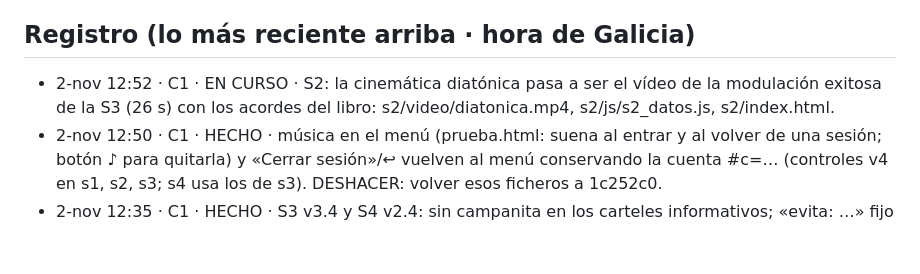
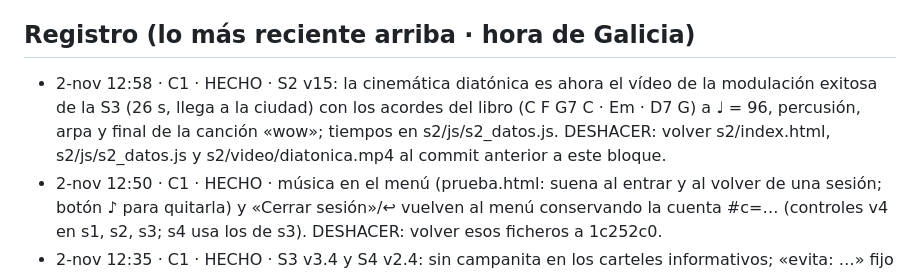
Before and after one commit to iagonaron/modulacion, a Markdown page: _COORDINACION-IA.md, the part around the change. Drawn GitHub-style; blank space fills up the shorter version.

Commit message:
Coordinación: C1 HECHO (S2 v15)

```diff
--- a/_COORDINACION-IA.md
+++ b/_COORDINACION-IA.md
@@ -5,7 +5,7 @@ Antes de subir nada: mira el último commit de `main`, lee esto, apunta abajo fe
 El index.html de siempre (el portal antiguo) no se toca: lo nuevo va en prueba.html, s1/, s2/…
 
 ## Registro (lo más reciente arriba · hora de Galicia)
-- 2-nov 12:52 · C1 · EN CURSO · S2: la cinemática diatónica pasa a ser el vídeo de la modulación exitosa de la S3 (26 s) con los acordes del libro: s2/video/diatonica.mp4, s2/js/s2_datos.js, s2/index.html.
+- 2-nov 12:58 · C1 · HECHO · S2 v15: la cinemática diatónica es ahora el vídeo de la modulación exitosa de la S3 (26 s, llega a la ciudad) con los acordes del libro (C F G7 C · Em · D7 G) a ♩ = 96, percusión, arpa y final de la canción «wow»; tiempos en s2/js/s2_datos.js. DESHACER: volver s2/index.html, s2/js/s2_datos.js y s2/video/diatonica.mp4 al commit anterior a este bloque.
 - 2-nov 12:50 · C1 · HECHO · música en el menú (prueba.html: suena al entrar y al volver de una sesión; botón ♪ para quitarla) y «Cerrar sesión»/↩ vuelven al menú conservando la cuenta #c=… (controles v4 en s1, s2, s3; s4 usa los de s3). DESHACER: volver esos ficheros a 1c252c0.
 - 2-nov 12:35 · C1 · HECHO · S3 v3.4 y S4 v2.4: sin campanita en los carteles informativos; «evita: …» fijo bajo la casilla 5 (sin la burbuja flotante); s3/video/s3_exito.mp4 v5: tras el arpa suena el FINAL de la canción «wow» y acaba con la cinemática. DESHACER: volver s3/index.html, s4/index.html y s3/video/s3_exito.mp4 a ad42f40.
 - 2-nov 09:55 · C1 · HECHO · S1 v49.1, S2 v14.2, S3 v3.3, S4 v2.3: «Cerrar sesión» y el final de cada sesión llevan a prueba.html (no al portal antiguo); cinemática «salvada» nueva (s3/video/s3_tropiezo.mp4: el puente se rompe, salta a tiempo, aterriza mal, se sacude y sigue); ARREGLO: la v3.2 (831b5a5) dejaba sin cerrar un comentario y el editor de casillas no respondía; corregido en S3 v3.3 y S4 v2.3. DESHACER: volver esos ficheros a c31b38f (ojo: entonces vuelve el fallo del editor).
```
